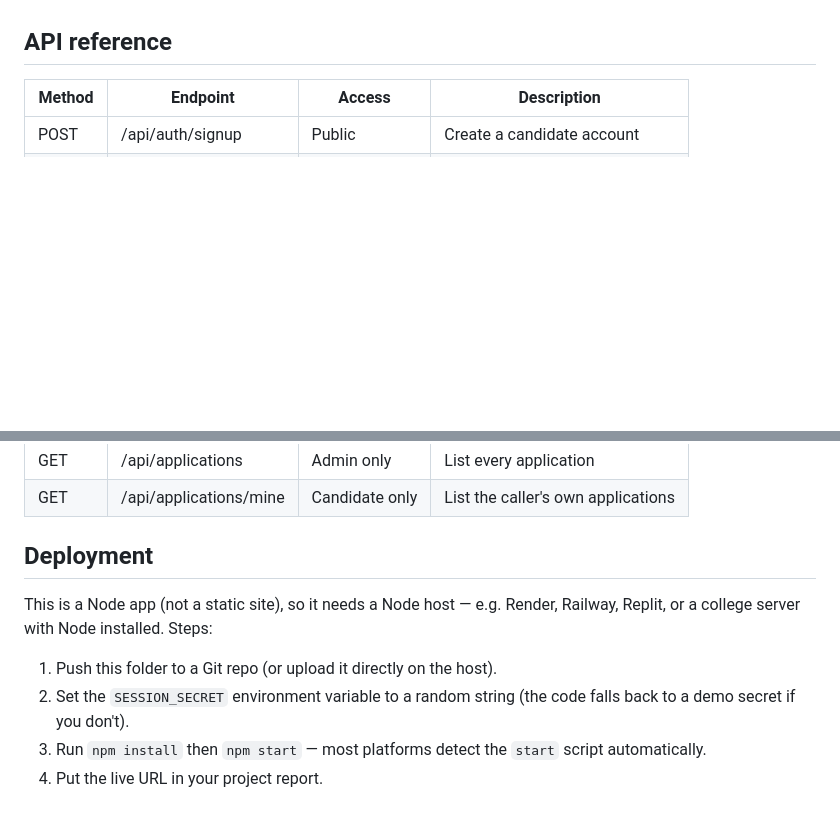
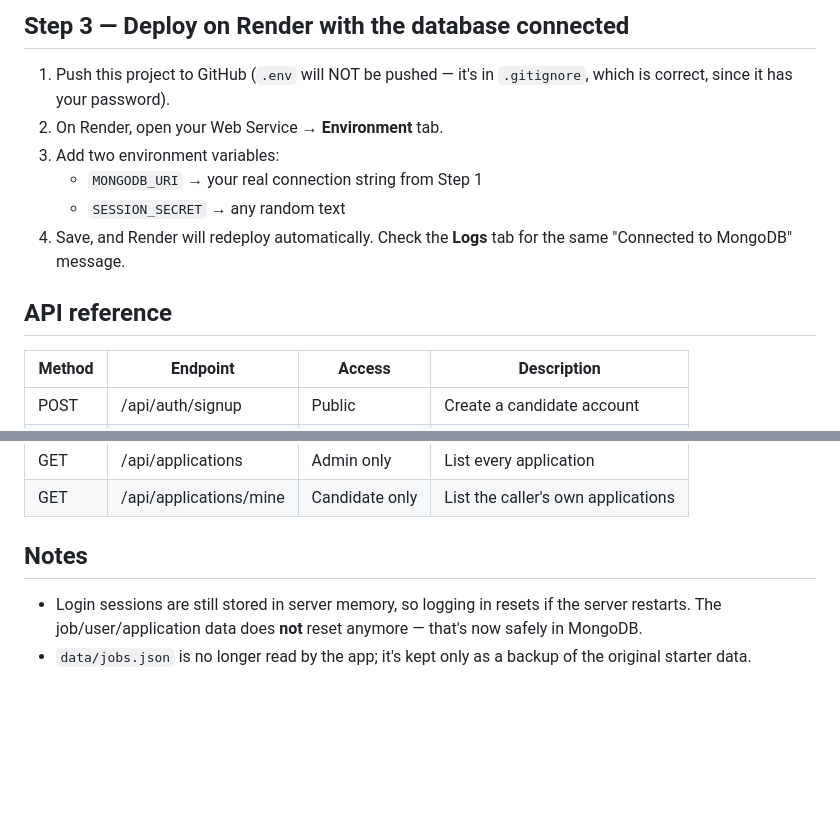
Before and after one commit to Aizal2025/Job-portal-LMS, a Markdown page: README (1).md, 2 parts joined by grey strips. GitHub-like rendering; blank space fills up the shorter version.

```diff
--- a/README (1).md
+++ b/README (1).md
@@ -61,3 +84,11 @@ Then open **http://localhost:3000**.
+## Step 3 — Deploy on Render with the database connected
+
+1. Push this project to GitHub (`.env` will NOT be pushed — it's in `.gitignore`, which is correct, since it has your password).
+2. On Render, open your Web Service → **Environment** tab.
+3. Add two environment variables:
+   - `MONGODB_URI` → your real connection string from Step 1
+   - `SESSION_SECRET` → any random text
+4. Save, and Render will redeploy automatically. Check the **Logs** tab for the same "Connected to MongoDB" message.
 
 ## API reference
 
@@ -76,15 +107,7 @@ Then open **http://localhost:3000**.
 | GET    | /api/applications        | Admin only         | List every application        |
 | GET    | /api/applications/mine   | Candidate only     | List the caller's own applications |
 
-## Deployment
+## Notes
 
-This is a Node app (not a static site), so it needs a Node host —
-e.g. Render, Railway, Replit, or a college server with Node
-installed. Steps:
-
-1. Push this folder to a Git repo (or upload it directly on the host).
-2. Set the `SESSION_SECRET` environment variable to a random string
-   (the code falls back to a demo secret if you don't).
-3. Run `npm install` then `npm start` — most platforms detect the
-   `start` script automatically.
-4. Put the live URL in your project report.
+- Login sessions are still stored in server memory, so logging in resets if the server restarts. The job/user/application data does **not** reset anymore — that's now safely in MongoDB.
+- `data/jobs.json` is no longer read by the app; it's kept only as a backup of the original starter data.
```
Also changed, not shown: other parts of README (1).md (+44 -21 lines).
